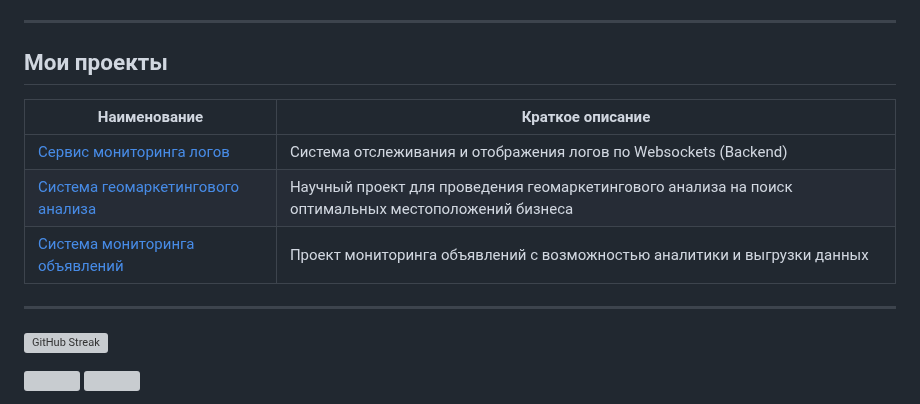
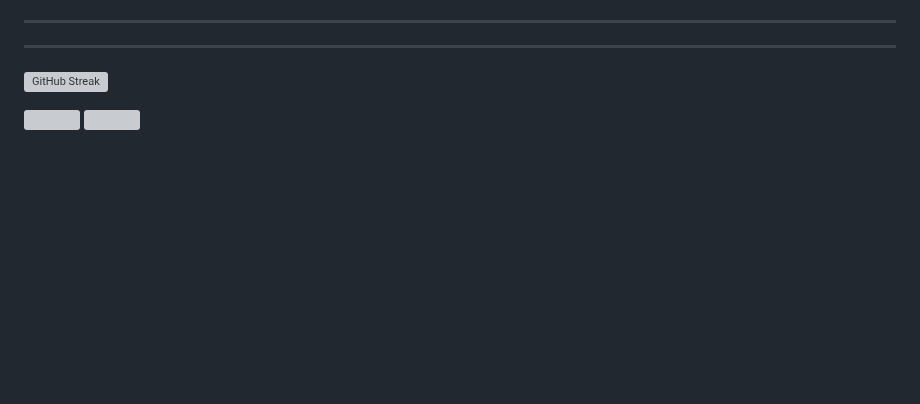
Before and after one commit to Ownax-vit/Ownax-vit, a Markdown page: README.md, the part around one of its changes. GitHub-like rendering; blank space fills up the shorter version; grey boxes are pictures that could not be loaded.

```diff
--- a/README.md
+++ b/README.md
@@ -50,15 +39,6 @@
 ![This is an image](https://img.shields.io/badge/Drupal-0678BE?style=for-the-badge&logo=drupal&logoColor=white) -->
 
 ***
-<h2>Мои проекты</h2>
-
-| Наименование | Краткое описание |
-| --- | --- |
-| [Cервис мониторинга логов ](https://github.com/Ownax-vit/loggeroProject.git)| Система отслеживания и отображения логов по Websockets (Backend)|
-| [Cистема геомаркетингового анализа](https://github.com/Ownax-vit/GeoSystemProjectPublic.git) | Научный проект для проведения геомаркетингового анализа на поиск оптимальных местоположений бизнеса |
-| [Cистема мониторинга объявлений ](https://github.com/Ownax-vit/parseAviPublic.git)| Проект мониторинга объявлений с возможностью аналитики и выгрузки данных|
-
-
 
 
 ***
```
Also changed, not shown: other parts of README.md (+0 -11 lines).
